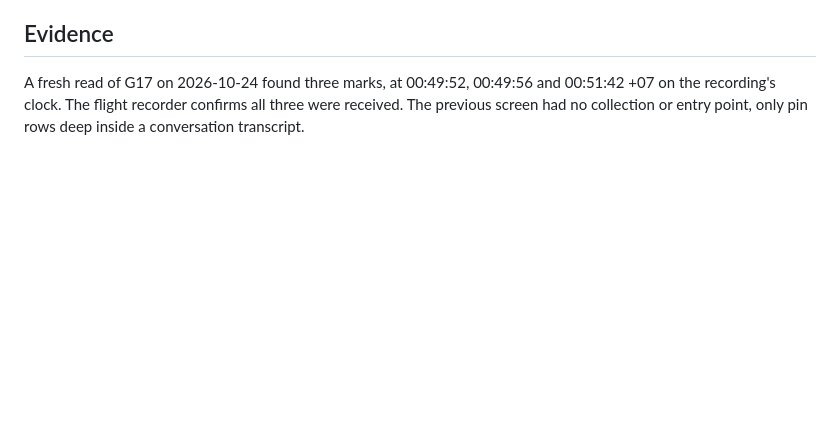
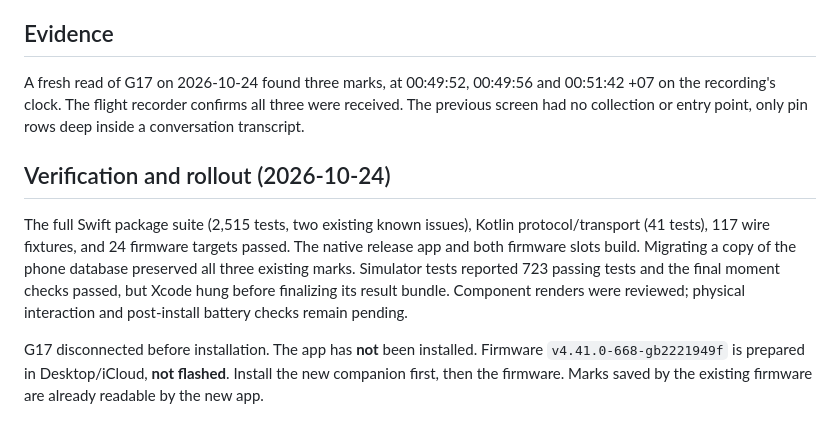
Before and after one commit to OkGoDoIt/pebble-audio-companion, a Markdown page: docs/marked-moments.md, the part around the change. Rendered like a GitHub page; blank space fills up the shorter version.

Commit message:
docs: record marked moments validation and rollout state

```diff
--- a/docs/marked-moments.md
+++ b/docs/marked-moments.md
@@ -57,3 +57,16 @@ saved mark and note. Deleting a mark does not remove a reminder the person alrea
 A fresh read of G17 on 2026-10-24 found three marks, at 00:49:52, 00:49:56 and 00:51:42 +07 on
 the recording's clock. The flight recorder confirms all three were received. The previous
 screen had no collection or entry point, only pin rows deep inside a conversation transcript.
+
+## Verification and rollout (2026-10-24)
+
+The full Swift package suite (2,515 tests, two existing known issues), Kotlin protocol/transport
+(41 tests), 117 wire fixtures, and 24 firmware targets passed. The native release app and both
+firmware slots build. Migrating a copy of the phone database preserved all three existing marks.
+Simulator tests reported 723 passing tests and the final moment checks passed, but Xcode hung
+before finalizing its result bundle. Component renders were reviewed; physical interaction and
+post-install battery checks remain pending.
+
+G17 disconnected before installation. The app has **not** been installed. Firmware
+`v4.41.0-668-gb2221949f` is prepared in Desktop/iCloud, **not flashed**. Install the new companion
+first, then the firmware. Marks saved by the existing firmware are already readable by the new app.
```
